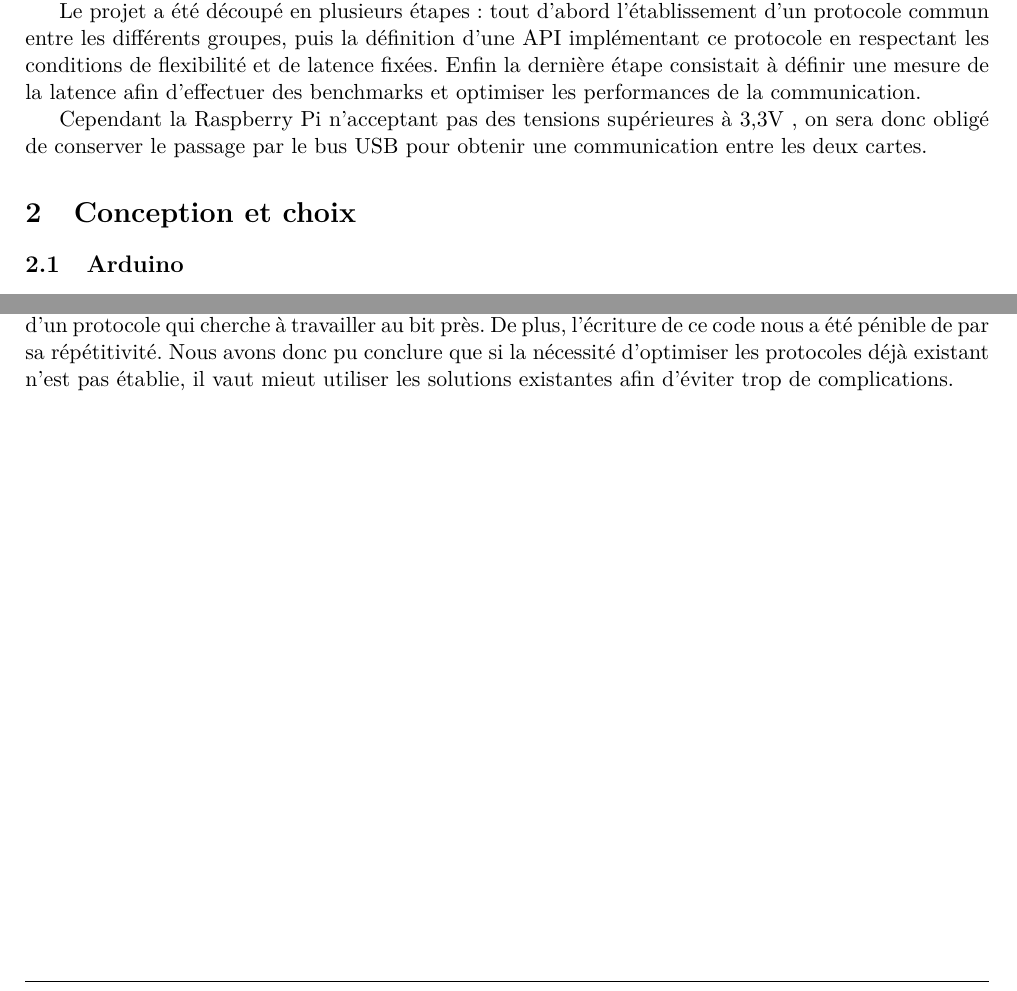
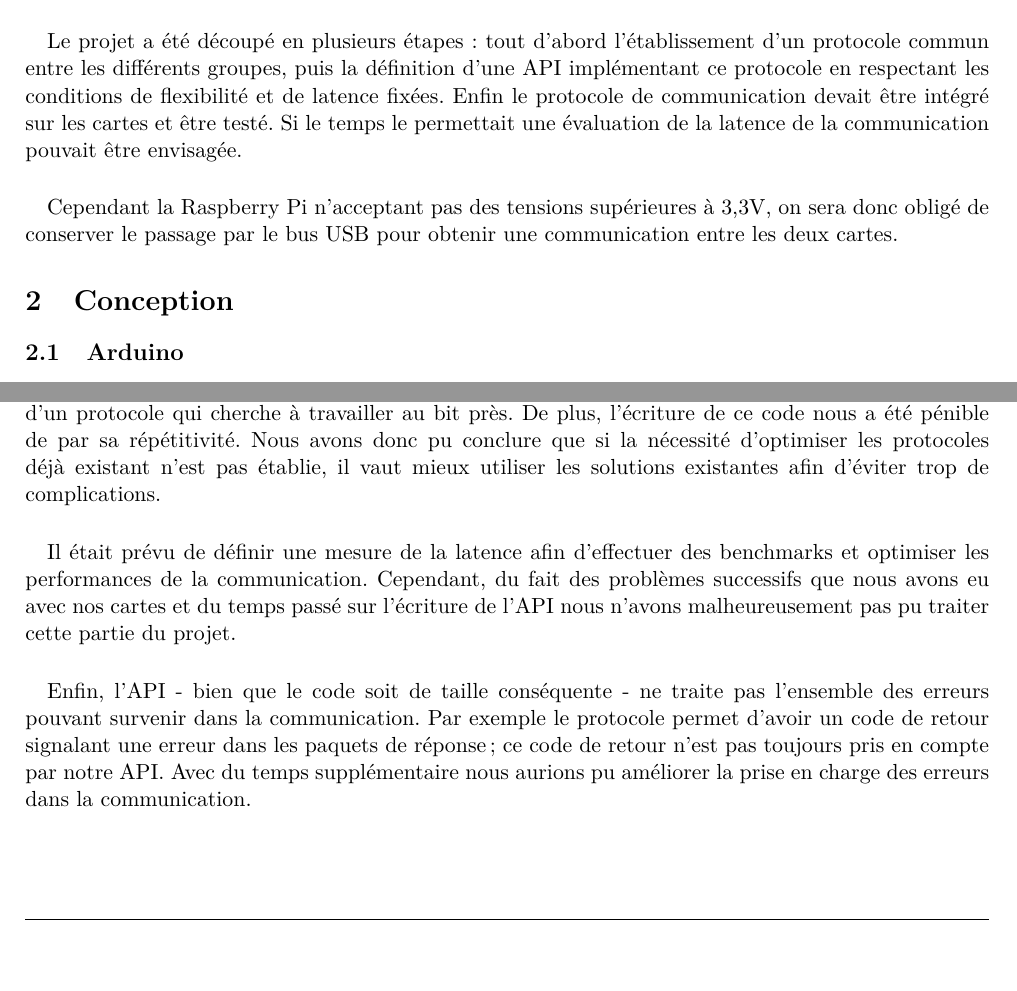
Before and after one commit to medrimonia/ProjetSE, a LaTeX document (report/report.tex, which reads report/sections/conclusion.tex, report/sections/intro.tex): two parts of pages 3 and 5 of 5, joined at a grey line, cut so that both start at the same text, the shorter picture padded with empty space. Compiled offline with pdfLaTeX.

Commit message:
Report: conclusion on API and latency

```diff
--- a/report/report.tex
+++ b/report/report.tex
@@ -52,7 +52,7 @@
 \section{Introduction}
 \input{sections/intro}
 
-\section{Conception et choix}
+\section{Conception}
 \input{sections/conception}
 
 \section{Implémentation}
--- a/report/sections/conclusion.tex
+++ b/report/sections/conclusion.tex
@@ -18,5 +18,22 @@ Au fur et à mesure de l'implémentation, nous avons pu prendre conscience des
 difficultés de débogage d'un protocole qui cherche à travailler au bit près.
 De plus, l'écriture de ce code nous a été pénible de par sa répétitivité. Nous
 avons donc pu conclure que si la nécessité d'optimiser les protocoles déjà
-existant n'est pas établie, il vaut mieut utiliser les solutions existantes
+existant n'est pas établie, il vaut mieux utiliser les solutions existantes
 afin d'éviter trop de complications.
+
+% De l'amélioration de la latence
+\paragraph{}
+Il était prévu de définir une mesure de la latence afin d'effectuer des
+benchmarks et optimiser les performances de la communication. Cependant, du
+fait des problèmes successifs que nous avons eu avec nos cartes et du temps
+passé sur l'écriture de l'API nous n'avons malheureusement pas pu traiter
+cette partie du projet.
+
+% Une API incomplète
+\paragraph{}
+Enfin, l'API - bien que le code soit de taille conséquente - ne traite pas
+l'ensemble des erreurs pouvant survenir dans la communication. Par exemple le
+protocole permet d'avoir un code de retour signalant une erreur dans les
+paquets de réponse ; ce code de retour n'est pas toujours pris en compte par
+notre API. Avec du temps supplémentaire nous aurions pu améliorer la prise en
+charge des erreurs dans la communication.
--- a/report/sections/intro.tex
+++ b/report/sections/intro.tex
@@ -3,13 +4,15 @@ l'ATmega8 en établissant un protocole à la fois flexible - pour permettre de
 futures évolutions et de nouvelles version - et performant afin d'améliorer la
 latence lors de la communication entre les deux cartes.
 
+\paragraph{}
 Le projet a été découpé en plusieurs étapes : tout d'abord l'établissement
 d'un protocole commun entre les différents groupes, puis la définition d'une
 API implémentant ce protocole en respectant les conditions de flexibilité et
-de latence fixées. Enfin la dernière étape consistait à définir une mesure de
-la latence afin d'effectuer des benchmarks et optimiser les performances de la
-communication.
+de latence fixées. Enfin le protocole de communication devait être intégré sur
+les cartes et être testé. Si le temps le permettait une évaluation de la
+latence de la communication pouvait être envisagée.
 
-Cependant la Raspberry Pi n'acceptant pas des tensions supérieures à 3,3V , on
+\paragraph{}
+Cependant la Raspberry Pi n'acceptant pas des tensions supérieures à 3,3V, on
 sera donc obligé de conserver le passage par le bus USB pour obtenir une
 communication entre les deux cartes.
```
Also changed, not shown: report/sections/intro.tex (1 more changed lines).
